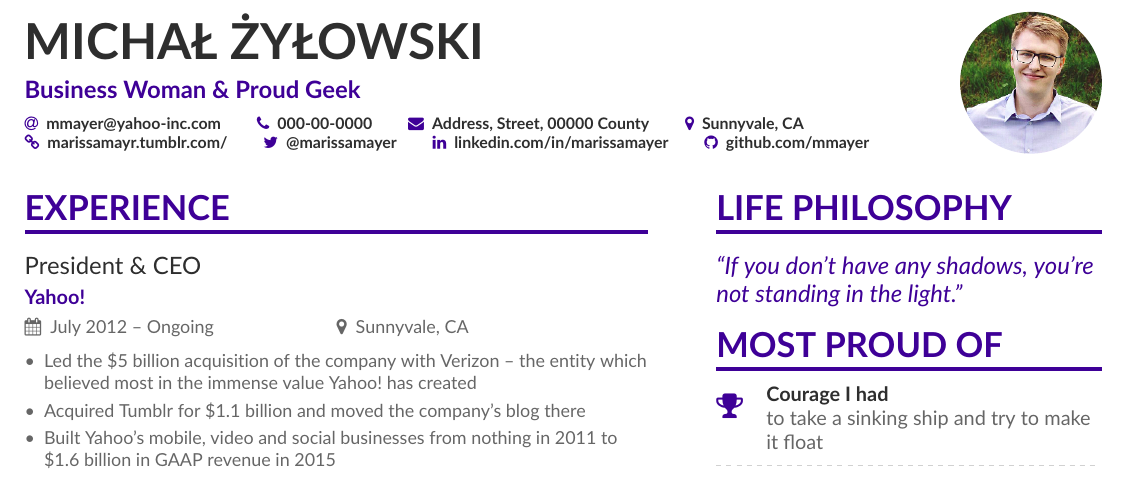
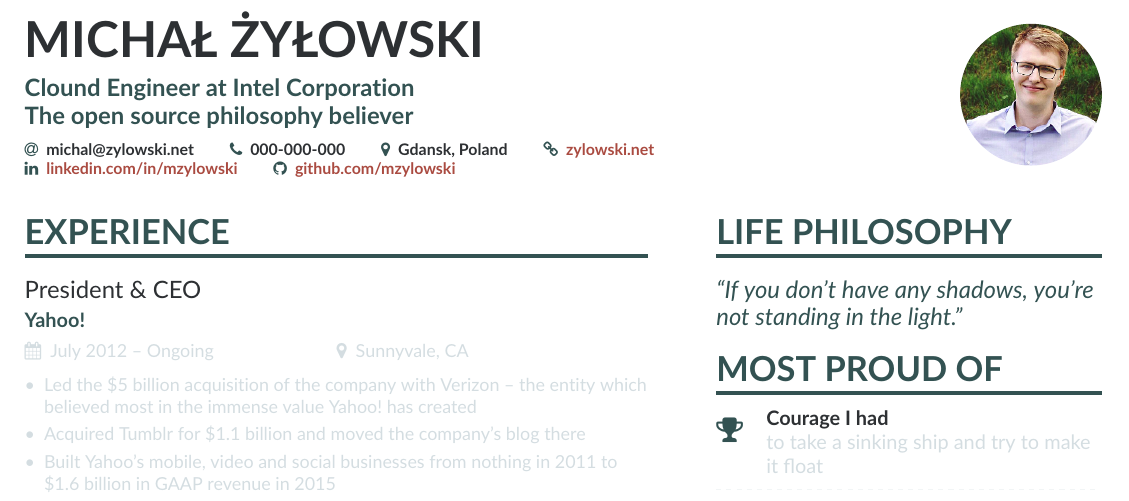
Before and after one commit to mzylowski/mzylowski, a LaTeX CV (cv.tex): part of page 1 of 2, cut so that both start at the same text. Compiled offline with pdfLaTeX.

Commit message:
Header
Signed-off-by: Michal <zylowskimichal@gmail.com>

```diff
--- a/cv.tex
+++ b/cv.tex
@@ -22,21 +27,17 @@
 
 \begin{document}
 \name{Michał Żyłowski}
-\tagline{Business Woman \& Proud Geek}
-% Cropped to square from https://en.wikipedia.org/wiki/Marissa_Mayer#/media/File:Marissa_Mayer_May_2014_(cropped).jpg, CC-BY 2.0
+\tagline{Clound Engineer at Intel Corporation \break The open source philosophy believer}
 \photo{2.5cm}{mz}
 \personalinfo{%
   % Not all of these are required!
   % You can add your own with \printinfo{symbol}{detail}
-  \email{mmayer@yahoo-inc.com}
-  \phone{000-00-0000}
-  \mailaddress{Address, Street, 00000 County}
-  \location{Sunnyvale, CA}
-  \homepage{marissamayr.tumblr.com/}
-  \twitter{@marissamayer}
-  \linkedin{linkedin.com/in/marissamayer}
-  \github{github.com/mmayer} % I'm just making this up though.
-%   \orcid{orcid.org/0000-0000-0000-0000} % Obviously making this up too. If you want to use this field (and also other academicons symbols), add "academicons" option to \documentclass{altacv}
+  \email{michal@zylowski.net}
+  \phone{000-000-000} %private-data
+  \location{Gdansk, Poland}
+  \homepage{\href{https://zylowski.net}{zylowski.net}}
+  \linkedin{\href{https://www.linkedin.com/in/micha\%C5\%82-\%C5\%BCy\%C5\%82owski-6ba824110/}{linkedin.com/in/mzylowski}}
+  \github{\href{https://github.com/mzylowski}{github.com/mzylowski}}
 }
 
 %% Make the header extend all the way to the right, if you want.
```
Also changed, not shown: altacv.cls (+1 -22 lines), cv.tex (13 more changed lines).
